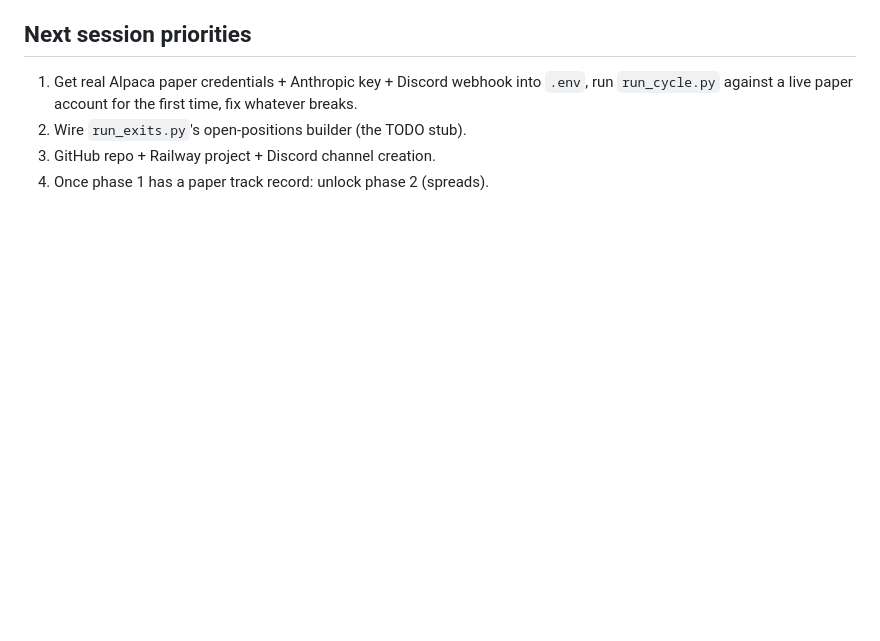
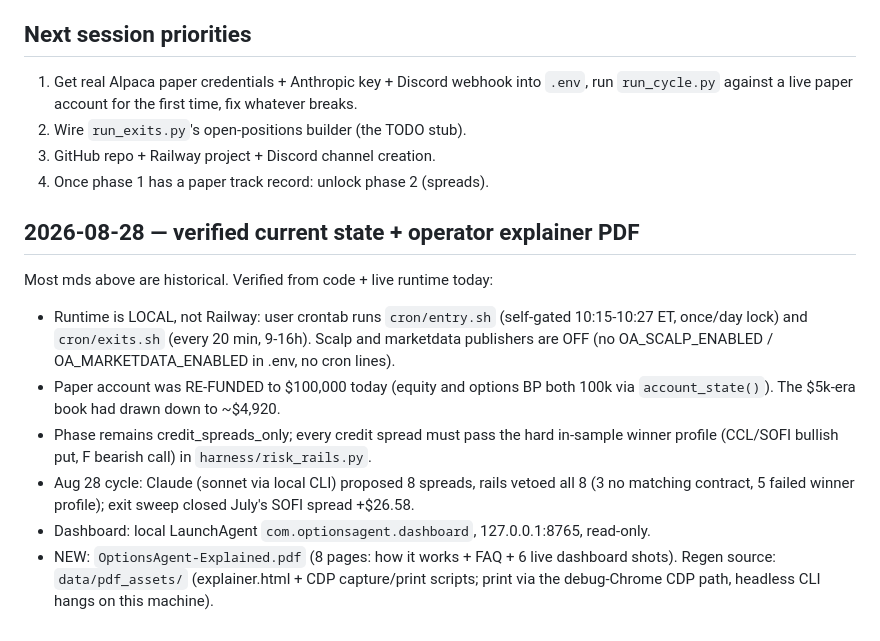
Before and after one commit to Jhosshua/OptionsAgent, a Markdown page: MEMORY.md, the part around the change. Rendered like a GitHub page; blank space fills up the shorter version.

Commit message:
docs(MEMORY): record verified 08-28 runtime state (local cron, 100k paper refuel, explainer PDF regen path)

```diff
--- a/MEMORY.md
+++ b/MEMORY.md
@@ -672,3 +672,21 @@ no Discord channel, no cron schedule, no GitHub repo yet.
 2. Wire `run_exits.py`'s open-positions builder (the TODO stub).
 3. GitHub repo + Railway project + Discord channel creation.
 4. Once phase 1 has a paper track record: unlock phase 2 (spreads).
+
+## 2026-08-28 — verified current state + operator explainer PDF
+
+Most mds above are historical. Verified from code + live runtime today:
+
+- Runtime is LOCAL, not Railway: user crontab runs `cron/entry.sh` (self-gated 10:15-10:27 ET,
+  once/day lock) and `cron/exits.sh` (every 20 min, 9-16h). Scalp and marketdata publishers are
+  OFF (no OA_SCALP_ENABLED / OA_MARKETDATA_ENABLED in .env, no cron lines).
+- Paper account was RE-FUNDED to $100,000 today (equity and options BP both 100k via
+  `account_state()`). The $5k-era book had drawn down to ~$4,920.
+- Phase remains credit_spreads_only; every credit spread must pass the hard in-sample winner
+  profile (CCL/SOFI bullish put, F bearish call) in `harness/risk_rails.py`.
+- Aug 28 cycle: Claude (sonnet via local CLI) proposed 8 spreads, rails vetoed all 8
+  (3 no matching contract, 5 failed winner profile); exit sweep closed July's SOFI spread +$26.58.
+- Dashboard: local LaunchAgent `com.optionsagent.dashboard`, 127.0.0.1:8765, read-only.
+- NEW: `OptionsAgent-Explained.pdf` (8 pages: how it works + FAQ + 6 live dashboard shots).
+  Regen source: `data/pdf_assets/` (explainer.html + CDP capture/print scripts; print via the
+  debug-Chrome CDP path, headless CLI hangs on this machine).
```
